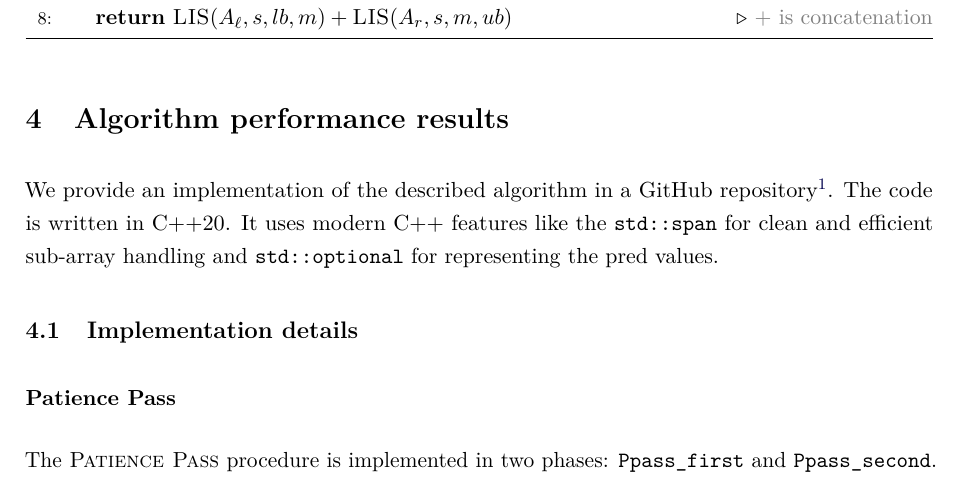
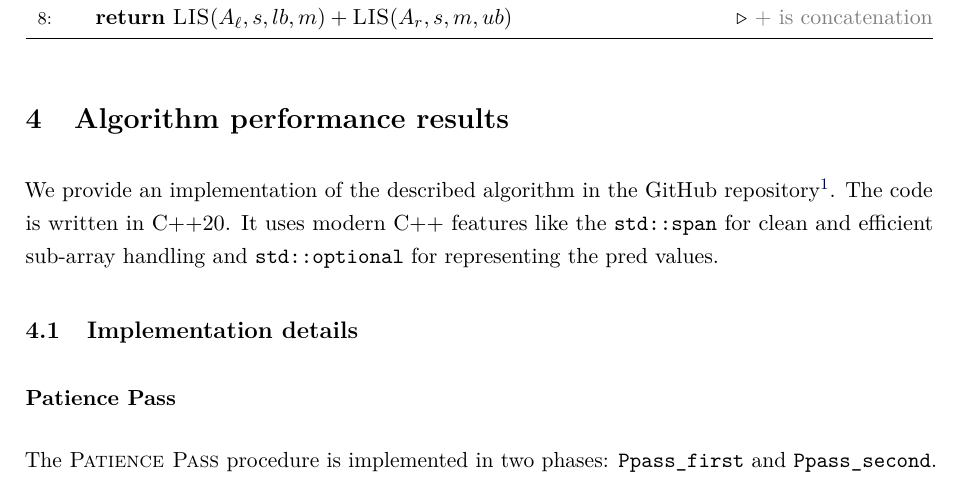
Before and after one commit to m4jkiuwr/lis-small-space, a LaTeX thesis (main.tex): part of page 15 of 22, cut so that both start at the same text. Compiled offline with pdfLaTeX.

Commit message:
a github repo -> the git...

```diff
--- a/main.tex
+++ b/main.tex
@@ -653,7 +653,7 @@ Initially we call the procedure with values $lb, ub$ set to $-\infty$ and $\inft
 
 
 \section{Algorithm performance results}
-We provide an implementation of the described algorithm in a GitHub repository\footnote{\url{https://github.com/m4jkiuwr/lis-small-space}}.
+We provide an implementation of the described algorithm in the GitHub repository\footnote{\url{https://github.com/m4jkiuwr/lis-small-space}}.
 The code is written in C++20. It uses modern C++ features like the \texttt{std::span} for clean and efficient sub-array handling and \texttt{std::optional} for representing the $\operatorname{pred}$ values.
 
 \subsection{Implementation details}
```
